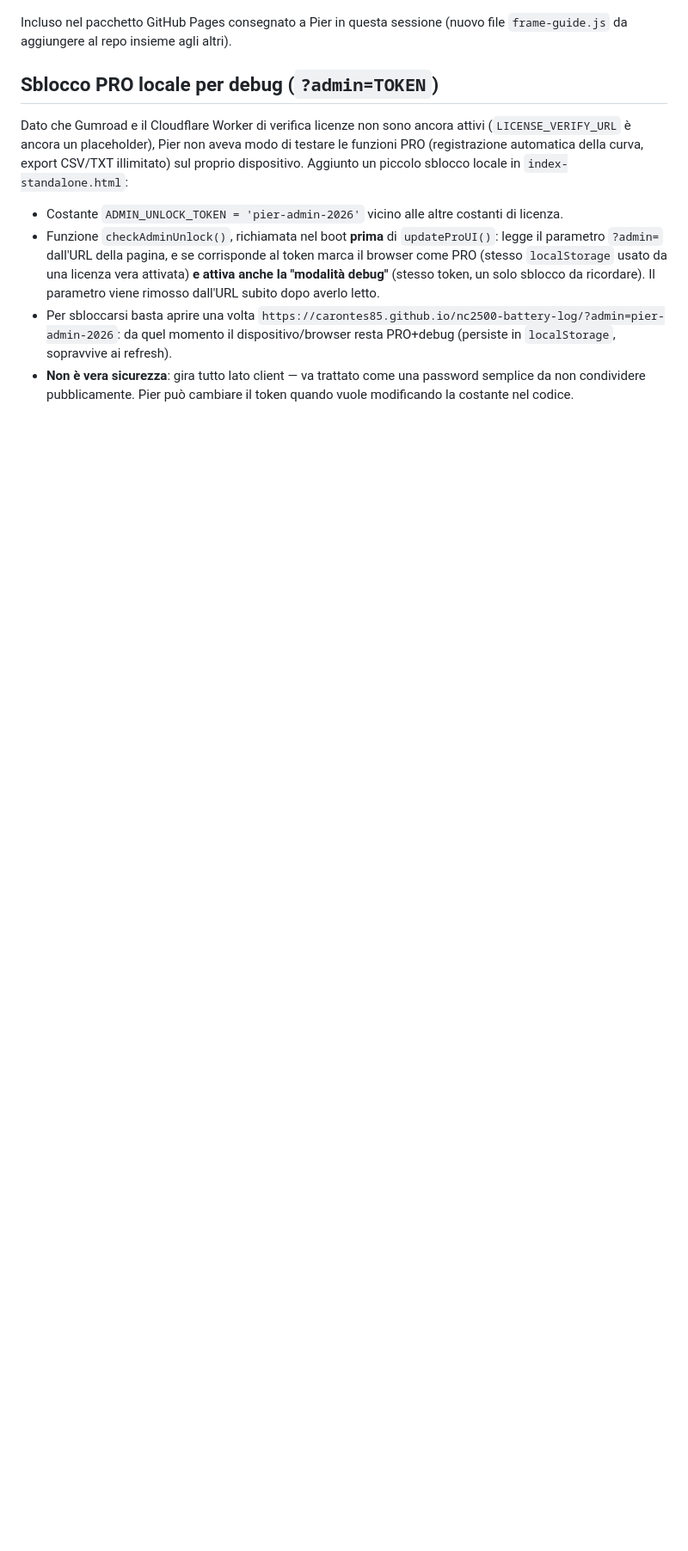
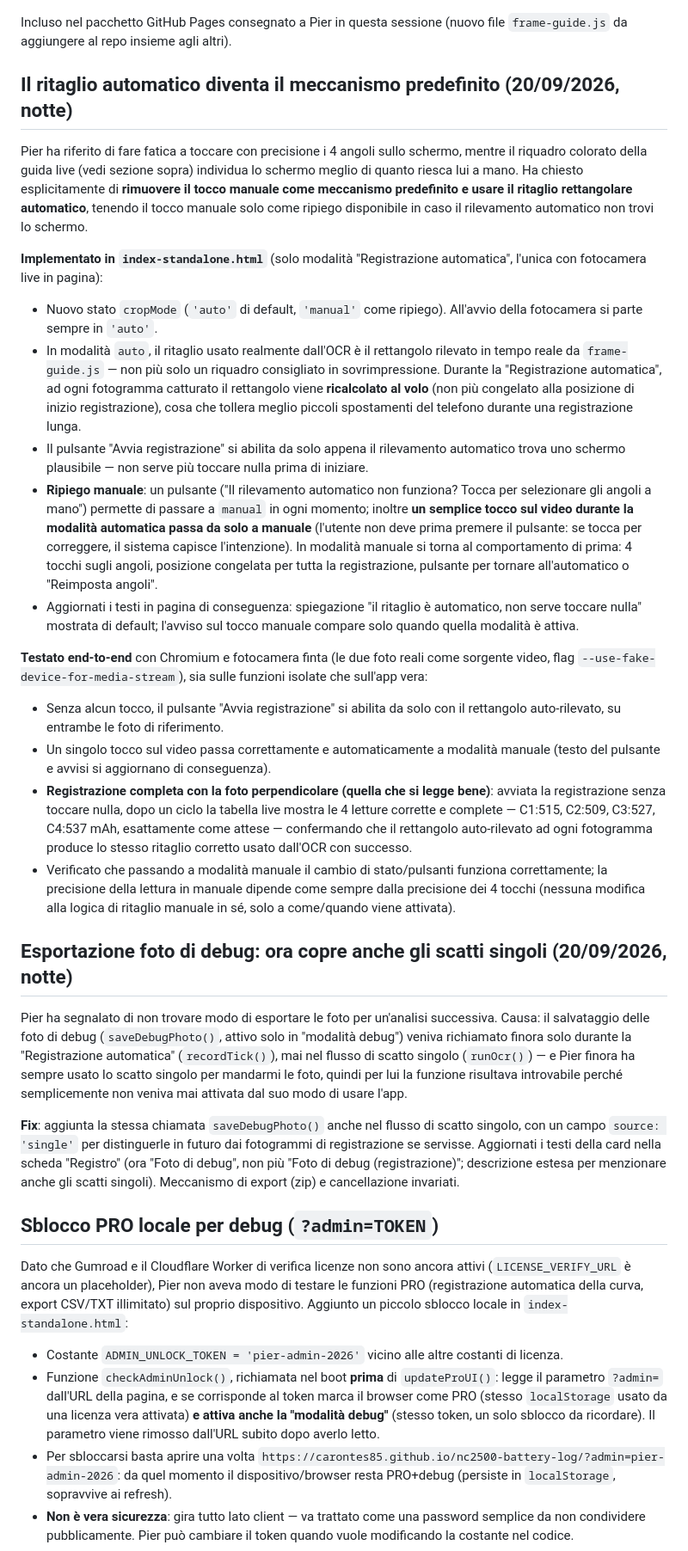
Before and after one commit to Carontes85/nc2500-battery-log, a Markdown page: README.md, the part around one of its changes. Shown at 86% size. Rendered like a GitHub page; blank space fills up the shorter version.

```diff
--- a/README.md
+++ b/README.md
@@ -84,5 +81,29 @@ Dopo aver confermato che il limite di lettura di C3/C4 nella vista "Ripristino"
 
 Incluso nel pacchetto GitHub Pages consegnato a Pier in questa sessione (nuovo file `frame-guide.js` da aggiungere al repo insieme agli altri).
+
+## Il ritaglio automatico diventa il meccanismo predefinito (20/09/2026, notte)
+
+Pier ha riferito di fare fatica a toccare con precisione i 4 angoli sullo schermo, mentre il riquadro colorato della guida live (vedi sezione sopra) individua lo schermo meglio di quanto riesca lui a mano. Ha chiesto esplicitamente di **rimuovere il tocco manuale come meccanismo predefinito e usare il ritaglio rettangolare automatico**, tenendo il tocco manuale solo come ripiego disponibile in caso il rilevamento automatico non trovi lo schermo.
+
+**Implementato in `index-standalone.html`** (solo modalità "Registrazione automatica", l'unica con fotocamera live in pagina):
+
+- Nuovo stato `cropMode` (`'auto'` di default, `'manual'` come ripiego). All'avvio della fotocamera si parte sempre in `'auto'`.
+- In modalità `auto`, il ritaglio usato realmente dall'OCR è il rettangolo rilevato in tempo reale da `frame-guide.js` — non più solo un riquadro consigliato in sovrimpressione. Durante la "Registrazione automatica", ad ogni fotogramma catturato il rettangolo viene **ricalcolato al volo** (non più congelato alla posizione di inizio registrazione), cosa che tollera meglio piccoli spostamenti del telefono durante una registrazione lunga.
+- Il pulsante "Avvia registrazione" si abilita da solo appena il rilevamento automatico trova uno schermo plausibile — non serve più toccare nulla prima di iniziare.
+- **Ripiego manuale**: un pulsante ("Il rilevamento automatico non funziona? Tocca per selezionare gli angoli a mano") permette di passare a `manual` in ogni momento; inoltre **un semplice tocco sul video durante la modalità automatica passa da solo a manuale** (l'utente non deve prima premere il pulsante: se tocca per correggere, il sistema capisce l'intenzione). In modalità manuale si torna al comportamento di prima: 4 tocchi sugli angoli, posizione congelata per tutta la registrazione, pulsante per tornare all'automatico o "Reimposta angoli".
+- Aggiornati i testi in pagina di conseguenza: spiegazione "il ritaglio è automatico, non serve toccare nulla" mostrata di default; l'avviso sul tocco manuale compare solo quando quella modalità è attiva.
+
+**Testato end-to-end** con Chromium e fotocamera finta (le due foto reali come sorgente video, flag `--use-fake-device-for-media-stream`), sia sulle funzioni isolate che sull'app vera:
+- Senza alcun tocco, il pulsante "Avvia registrazione" si abilita da solo con il rettangolo auto-rilevato, su entrambe le foto di riferimento.
+- Un singolo tocco sul video passa correttamente e automaticamente a modalità manuale (testo del pulsante e avvisi si aggiornano di conseguenza).
+- **Registrazione completa con la foto perpendicolare (quella che si legge bene)**: avviata la registrazione senza toccare nulla, dopo un ciclo la tabella live mostra le 4 letture corrette e complete — C1:515, C2:509, C3:527, C4:537 mAh, esattamente come attese — confermando che il rettangolo auto-rilevato ad ogni fotogramma produce lo stesso ritaglio corretto usato dall'OCR con successo.
+- Verificato che passando a modalità manuale il cambio di stato/pulsanti funziona correttamente; la precisione della lettura in manuale dipende come sempre dalla precisione dei 4 tocchi (nessuna modifica alla logica di ritaglio manuale in sé, solo a come/quando viene attivata).
+
+## Esportazione foto di debug: ora copre anche gli scatti singoli (20/09/2026, notte)
+
+Pier ha segnalato di non trovare modo di esportare le foto per un'analisi successiva. Causa: il salvataggio delle foto di debug (`saveDebugPhoto()`, attivo solo in "modalità debug") veniva richiamato finora solo durante la "Registrazione automatica" (`recordTick()`), mai nel flusso di scatto singolo (`runOcr()`) — e Pier finora ha sempre usato lo scatto singolo per mandarmi le foto, quindi per lui la funzione risultava introvabile perché semplicemente non veniva mai attivata dal suo modo di usare l'app.
+
+**Fix**: aggiunta la stessa chiamata `saveDebugPhoto()` anche nel flusso di scatto singolo, con un campo `source: 'single'` per distinguerle in futuro dai fotogrammi di registrazione se servisse. Aggiornati i testi della card nella scheda "Registro" (ora "Foto di debug", non più "Foto di debug (registrazione)"; descrizione estesa per menzionare anche gli scatti singoli). Meccanismo di export (zip) e cancellazione invariati.
 
 ## Sblocco PRO locale per debug (`?admin=TOKEN`)
 
```
Also changed, not shown: other parts of README.md (+17 -17 lines).
